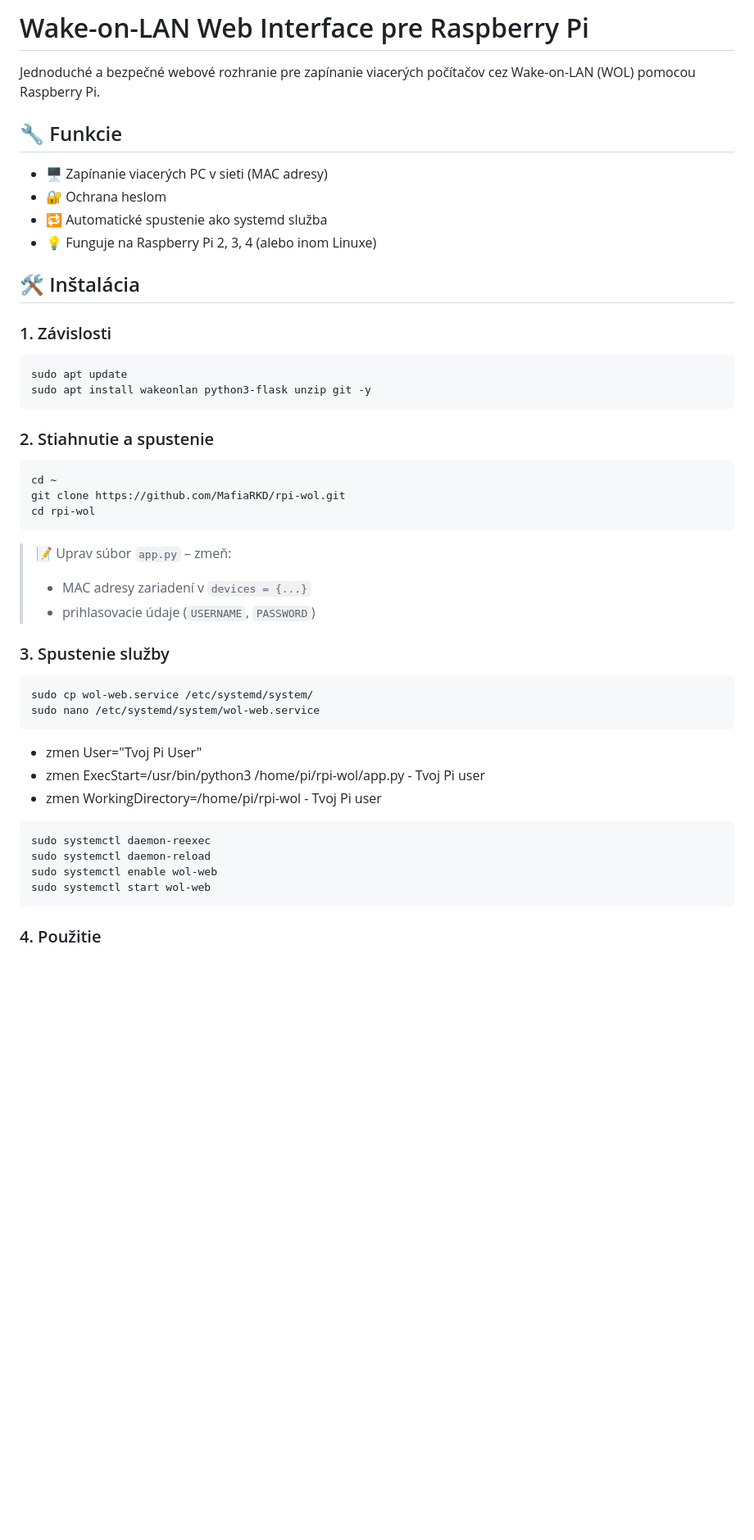
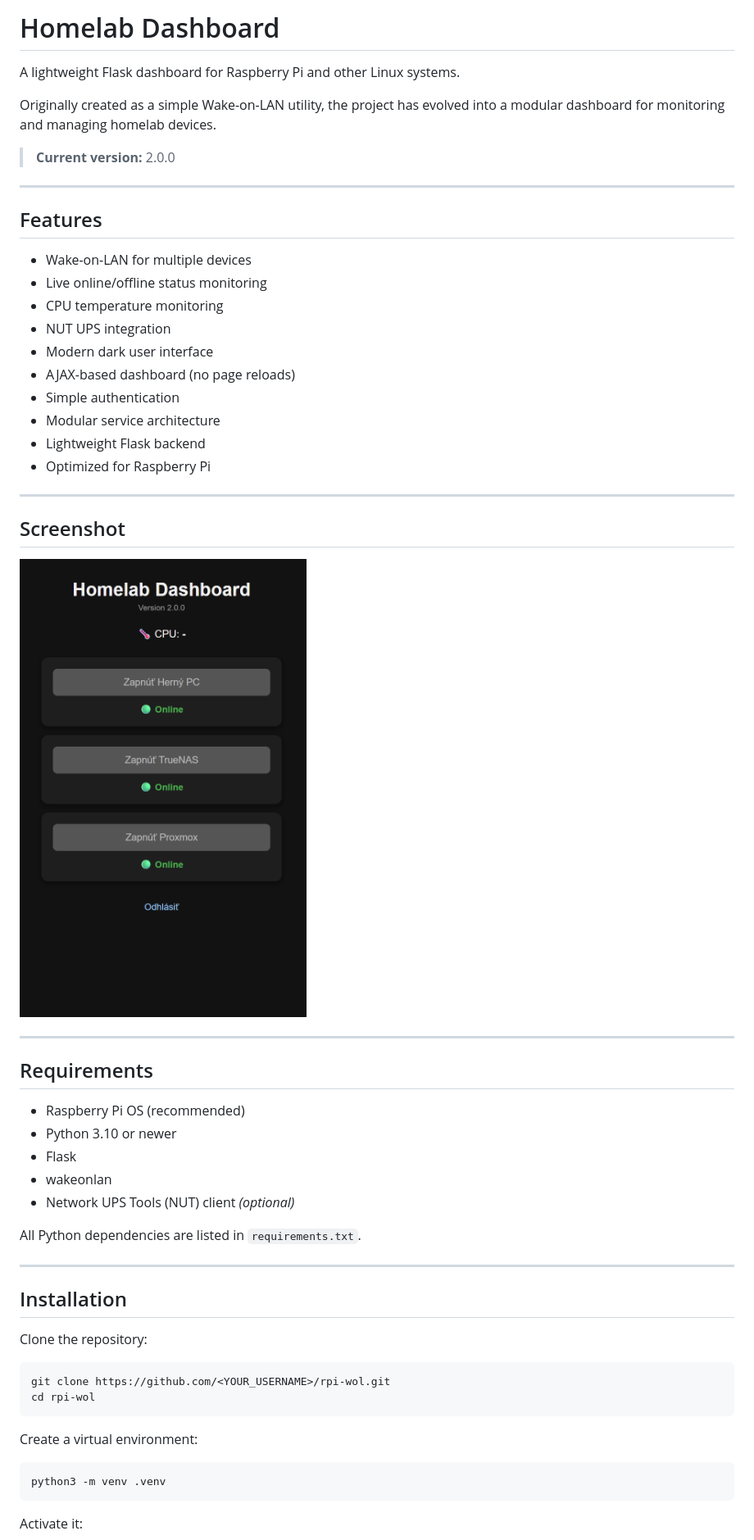
Before and after one commit to MafiaRKD/rpi-wol, a Markdown page: README.md, the part around one of its changes. Shown at 82% size. Rendered like a GitHub page; pictures changed too: docs/screenshot.png (added); blank space fills up the shorter version.

Commit message:
docs: add project documentation

````diff
--- a/README.md
+++ b/README.md
@@ -1,50 +1,60 @@
-# Wake-on-LAN Web Interface pre Raspberry Pi
+# Homelab Dashboard
 
-Jednoduché a bezpečné webové rozhranie pre zapínanie viacerých počítačov cez Wake-on-LAN (WOL) pomocou Raspberry Pi.
+A lightweight Flask dashboard for Raspberry Pi and other Linux systems.
 
-## 🔧 Funkcie
+Originally created as a simple Wake-on-LAN utility, the project has evolved into a modular dashboard for monitoring and managing homelab devices.
 
-- 🖥 Zapínanie viacerých PC v sieti (MAC adresy)
-- 🔐 Ochrana heslom
-- 🔁 Automatické spustenie ako systemd služba
-- 💡 Funguje na Raspberry Pi 2, 3, 4 (alebo inom Linuxe)
+> **Current version:** 2.0.0
 
-## 🛠️ Inštalácia
+---
 
-### 1. Závislosti
+## Features
+
+- Wake-on-LAN for multiple devices
+- Live online/offline status monitoring
+- CPU temperature monitoring
+- NUT UPS integration
+- Modern dark user interface
+- AJAX-based dashboard (no page reloads)
+- Simple authentication
+- Modular service architecture
+- Lightweight Flask backend
+- Optimized for Raspberry Pi
+
+---
+
+## Screenshot
+
+![Homelab Dashboard](docs/screenshot.png)
+
+---
+
+## Requirements
+
+- Raspberry Pi OS (recommended)
+- Python 3.10 or newer
+- Flask
+- wakeonlan
+- Network UPS Tools (NUT) client *(optional)*
+
+All Python dependencies are listed in `requirements.txt`.
+
+---
+
+## Installation
+
+Clone the repository:
 
 ```bash
-sudo apt update
-sudo apt install wakeonlan python3-flask unzip git -y
-```
-
-### 2. Stiahnutie a spustenie
-
-```bash
-cd ~
-git clone https://github.com/MafiaRKD/rpi-wol.git
+git clone https://github.com/<YOUR_USERNAME>/rpi-wol.git
 cd rpi-wol
 ```
 
-> 📝 Uprav súbor `app.py` – zmeň:
-> - MAC adresy zariadení v `devices = {...}`
-> - prihlasovacie údaje (`USERNAME`, `PASSWORD`)
-
-### 3. Spustenie služby
+Create a virtual environment:
 
 ```bash
-sudo cp wol-web.service /etc/systemd/system/
-sudo nano /etc/systemd/system/wol-web.service
-```
-- zmen User="Tvoj Pi User"
-- zmen ExecStart=/usr/bin/python3 /home/pi/rpi-wol/app.py - Tvoj Pi user
-- zmen WorkingDirectory=/home/pi/rpi-wol - Tvoj Pi user
-```bash
-sudo systemctl daemon-reexec
-sudo systemctl daemon-reload
-sudo systemctl enable wol-web
-sudo systemctl start wol-web
+python3 -m venv .venv
 ```
 
-### 4. Použitie
+Activate it:
 
````
Also changed, not shown: other parts of README.md (+101 -26 lines).
